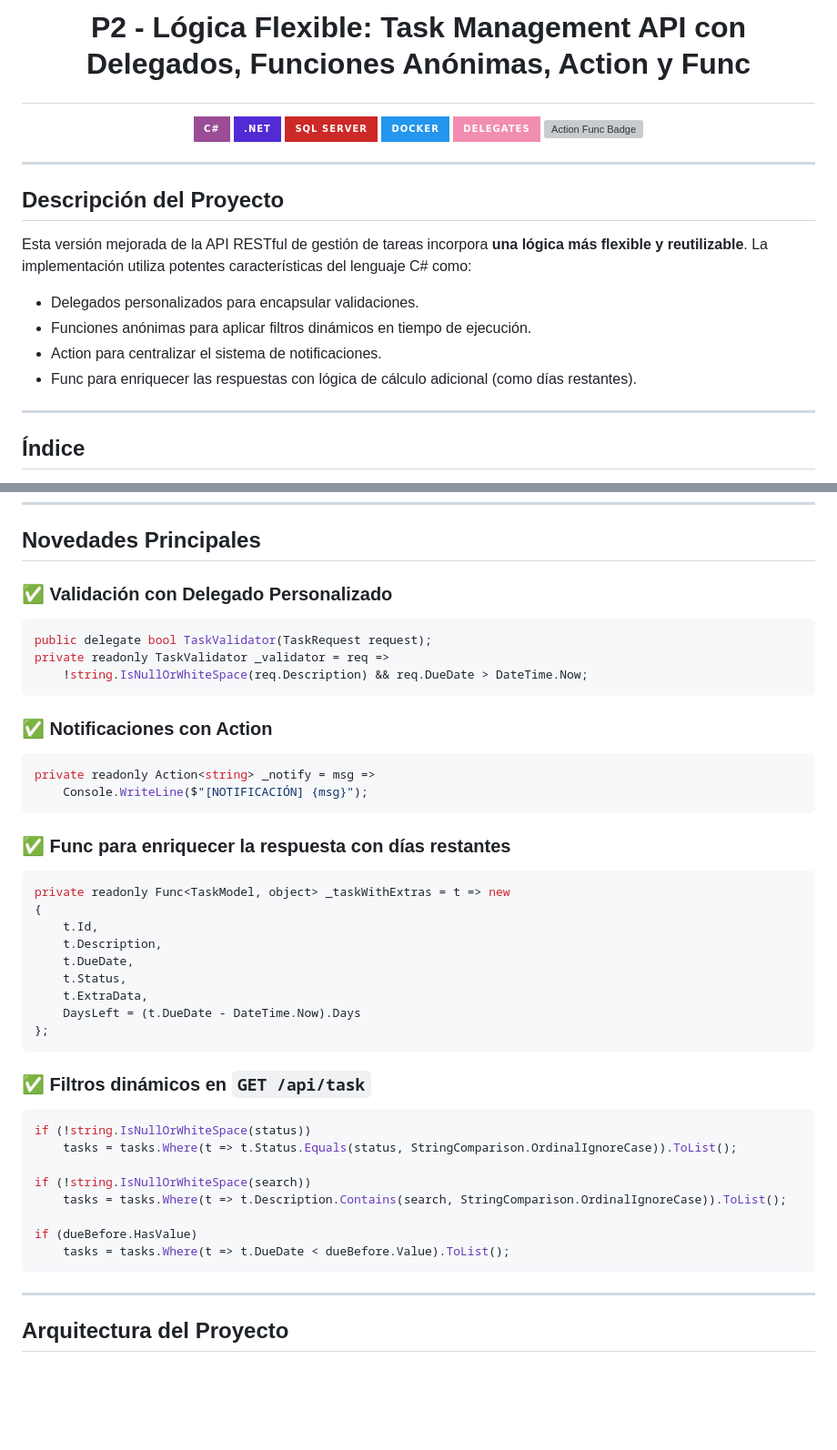
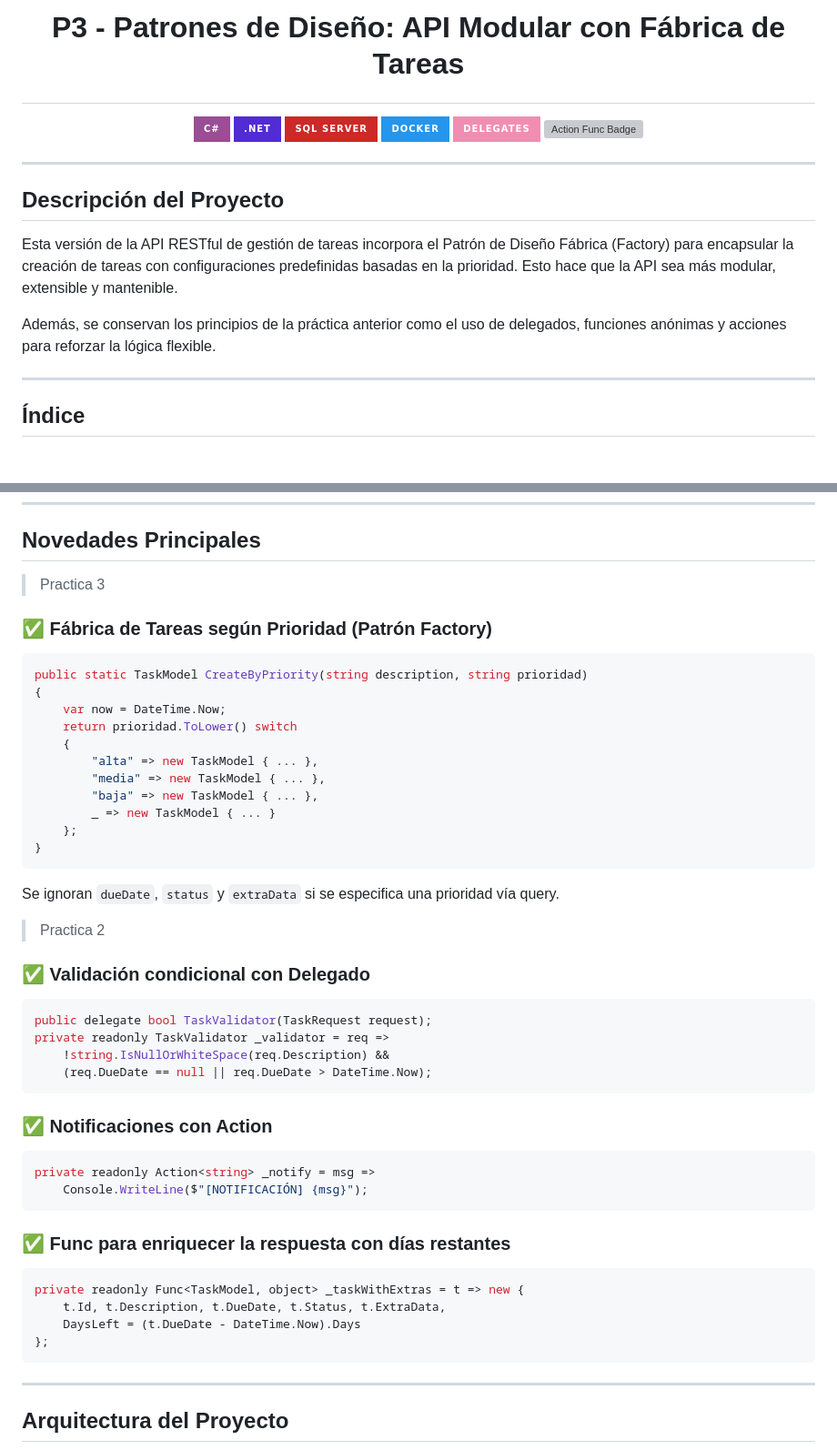
Before and after one commit to darvybm/advanced-csharp-development, a Markdown page: README.md, 2 parts joined by grey strips. Shown: that part at 91% size. Drawn GitHub-style; badges without logos; blank space fills up the shorter version; grey boxes are pictures that could not be loaded.

````diff
--- a/README.md
+++ b/README.md
@@ -1,4 +1,4 @@
-# <p align="center">P2 - Lógica Flexible: Task Management API con Delegados, Funciones Anónimas, Action y Func</p>
+# <p align="center">P3 - Patrones de Diseño: API Modular con Fábrica de Tareas</p>
 <p align="center">
   <img src="https://img.shields.io/badge/C%23-9B4D96?style=for-the-badge&logo=csharp&logoColor=white" alt="C# Badge" />
   <img src="https://img.shields.io/badge/.NET-512BD4?style=for-the-badge&logo=.net&logoColor=white" alt=".NET Badge" />
@@ -12,12 +12,9 @@
 
 ## Descripción del Proyecto
 
-Esta versión mejorada de la API RESTful de gestión de tareas incorpora **una lógica más flexible y reutilizable**. La implementación utiliza potentes características del lenguaje C# como:
+Esta versión de la API RESTful de gestión de tareas incorpora el Patrón de Diseño Fábrica (Factory) para encapsular la creación de tareas con configuraciones predefinidas basadas en la prioridad. Esto hace que la API sea más modular, extensible y mantenible.
 
-- Delegados personalizados para encapsular validaciones.
-- Funciones anónimas para aplicar filtros dinámicos en tiempo de ejecución.
-- Action para centralizar el sistema de notificaciones.
-- Func para enriquecer las respuestas con lógica de cálculo adicional (como días restantes).
+Además, se conservan los principios de la práctica anterior como el uso de delegados, funciones anónimas y acciones para reforzar la lógica flexible.
 
 ---
 
@@ -46,12 +43,37 @@ Esta versión mejorada de la API RESTful de gestión de tareas incorpora **una l
 
 ## Novedades Principales
 
-### ✅ Validación con Delegado Personalizado
+> Practica 3
+
+### ✅ Fábrica de Tareas según Prioridad (Patrón Factory)
+
+```csharp
+public static TaskModel CreateByPriority(string description, string prioridad)
+{
+    var now = DateTime.Now;
+    return prioridad.ToLower() switch
+    {
+        "alta" => new TaskModel { ... },
+        "media" => new TaskModel { ... },
+        "baja" => new TaskModel { ... },
+        _ => new TaskModel { ... }
+    };
+}
+```
+
+Se ignoran `dueDate`, `status` y `extraData` si se especifica una prioridad vía query.
+
+
+> Practica 2
+
+
+### ✅ Validación condicional con Delegado
 
 ```csharp
 public delegate bool TaskValidator(TaskRequest request);
 private readonly TaskValidator _validator = req =>
-    !string.IsNullOrWhiteSpace(req.Description) && req.DueDate > DateTime.Now;
+    !string.IsNullOrWhiteSpace(req.Description) &&
+    (req.DueDate == null || req.DueDate > DateTime.Now);
 ```
 
 ### ✅ Notificaciones con Action
@@ -64,28 +86,10 @@ private readonly Action<string> _notify = msg =>
 ### ✅ Func para enriquecer la respuesta con días restantes
 
 ```csharp
-private readonly Func<TaskModel, object> _taskWithExtras = t => new
-{
-    t.Id,
-    t.Description,
-    t.DueDate,
-    t.Status,
-    t.ExtraData,
+private readonly Func<TaskModel, object> _taskWithExtras = t => new {
+    t.Id, t.Description, t.DueDate, t.Status, t.ExtraData,
     DaysLeft = (t.DueDate - DateTime.Now).Days
 };
-```
-
-### ✅ Filtros dinámicos en `GET /api/task`
-
-```csharp
-if (!string.IsNullOrWhiteSpace(status))
-    tasks = tasks.Where(t => t.Status.Equals(status, StringComparison.OrdinalIgnoreCase)).ToList();
-
-if (!string.IsNullOrWhiteSpace(search))
-    tasks = tasks.Where(t => t.Description.Contains(search, StringComparison.OrdinalIgnoreCase)).ToList();
-
-if (dueBefore.HasValue)
-    tasks = tasks.Where(t => t.DueDate < dueBefore.Value).ToList();
 ```
 
 ---
````
